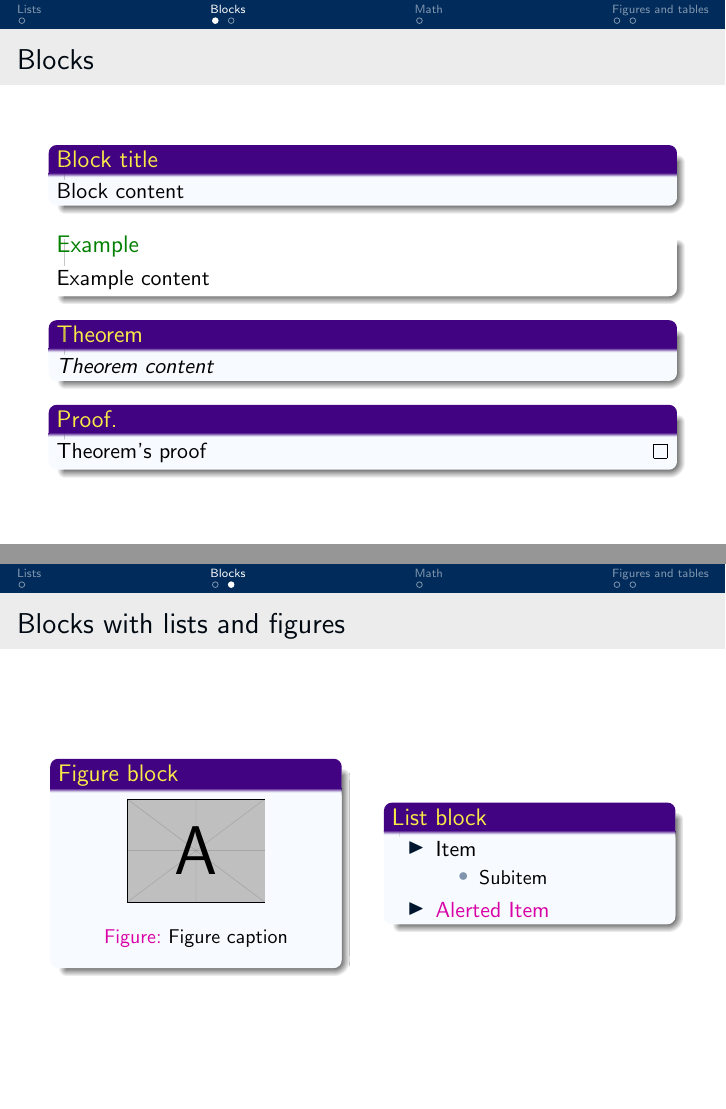
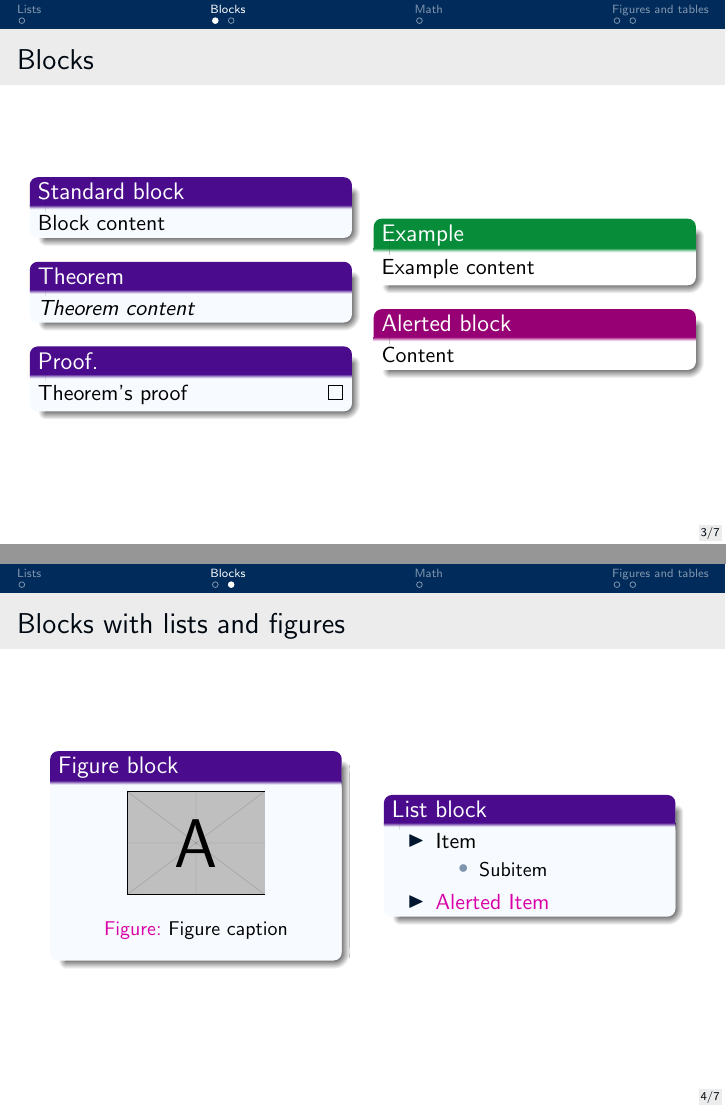
Before and after one commit to vachan-potluri/beamer_themes, LaTeX slides (Mumbai/sample.tex, which reads Mumbai/beamerthemeMumbai.sty, common_content.tex): pages 3 and 4 of 7, joined at a grey line. Compiled offline with pdfLaTeX.

Commit message:
Change example and alert block colors in Mumbai theme

```diff
--- a/Mumbai/beamerthemeMumbai.sty
+++ b/Mumbai/beamerthemeMumbai.sty
@@ -141,23 +141,25 @@
 \useinnertheme[shadow=true]{rounded}
 \setbeamertemplate{navigation symbols}{} % remove navigation symbols
 
-% a dark but bright blue shaded color theme
+% a darkish blue shaded color theme
 \definecolor{structurebg}{HTML}{002B5B}
 \definecolor{primary}{HTML}{D2DAFF}
 \definecolor{secondary}{HTML}{14499f}
 \definecolor{tertiary}{HTML}{002B5B}
 \definecolor{alertfg}{HTML}{D800A6}
-\definecolor{blocktitlebg}{HTML}{410382}
-\definecolor{blocktitlefg}{HTML}{FAEA48}
+\definecolor{blocktitlebg}{HTML}{4A0B8D}
 \definecolor{blockbodybg}{HTML}{ABD9FF}
+\definecolor{exampleblocktitlebg}{HTML}{078D39}
 
 \setbeamercolor{structure}{fg=black,bg=structurebg}
-\setbeamercolor{palette primary}{use=structure,fg=structure.bg!20!black,bg=primary} % bottom right block in infolines outer theme
-\setbeamercolor{palette secondary}{use=structure,fg=white,bg=secondary} % bottom middle block in infolines outer theme
-\setbeamercolor{palette tertiary}{use=structure,bg=tertiary,fg=white} % bottom left block in infolines outer theme
+\setbeamercolor{palette primary}{fg=structure.bg!20!black,bg=primary} % bottom right block in infolines outer theme
+\setbeamercolor{palette secondary}{fg=white,bg=secondary} % bottom middle block in infolines outer theme
+\setbeamercolor{palette tertiary}{bg=tertiary,fg=white} % bottom left block in infolines outer theme
 
-\setbeamercolor{block title}{fg=blocktitlefg,bg=blocktitlebg}
+\setbeamercolor{block title}{fg=white,bg=blocktitlebg}
 \setbeamercolor{block body}{fg=black,bg=blockbodybg!10}
+\setbeamercolor{block title alerted}{fg=white,bg=alertfg!70!black}
+\setbeamercolor{block title example}{fg=white,bg=exampleblocktitlebg}
 
 \setbeamercolor{frametitle}{parent=palette primary,bg=gray!15}
 \setbeamercolor{title}{parent=frametitle} % presentation title
--- a/Mumbai/sample.tex
+++ b/Mumbai/sample.tex
@@ -1,6 +1,7 @@
 \documentclass[compress]{beamer}
 \usetheme[
-    miniframes-enhanced={subsection=false}
+    miniframes-enhanced={subsection=false},
+    framenumber-footline,
 ]{Mumbai}
 %\useoutertheme{miniframes}
 
--- a/common_content.tex
+++ b/common_content.tex
@@ -26,18 +26,27 @@
 \section{Blocks}
 \subsection{Simple blocks}
 \begin{frame}{Blocks}
-    \begin{block}{Block title}
+    \begin{columns}
+        \begin{column}{0.5\linewidth}
+            \begin{block}{Standard block}
                 Block content
             \end{block}
-    \begin{example}
-        Example content
-    \end{example}
             \begin{theorem}
                 Theorem content
             \end{theorem}
             \begin{proof}
                 Theorem's proof
             \end{proof}
+        \end{column}
+        \begin{column}{0.5\linewidth}
+            \begin{example}
+                Example content
+            \end{example}
+            \begin{alertblock}{Alerted block}
+                Content
+            \end{alertblock}
+        \end{column}
+    \end{columns}
 \end{frame}
 
 \subsection{Blocks as wrappers}
```
Also changed, not shown: Mumbai/sample.pdf. Lines whose indentation alone changed are shown as unchanged.
